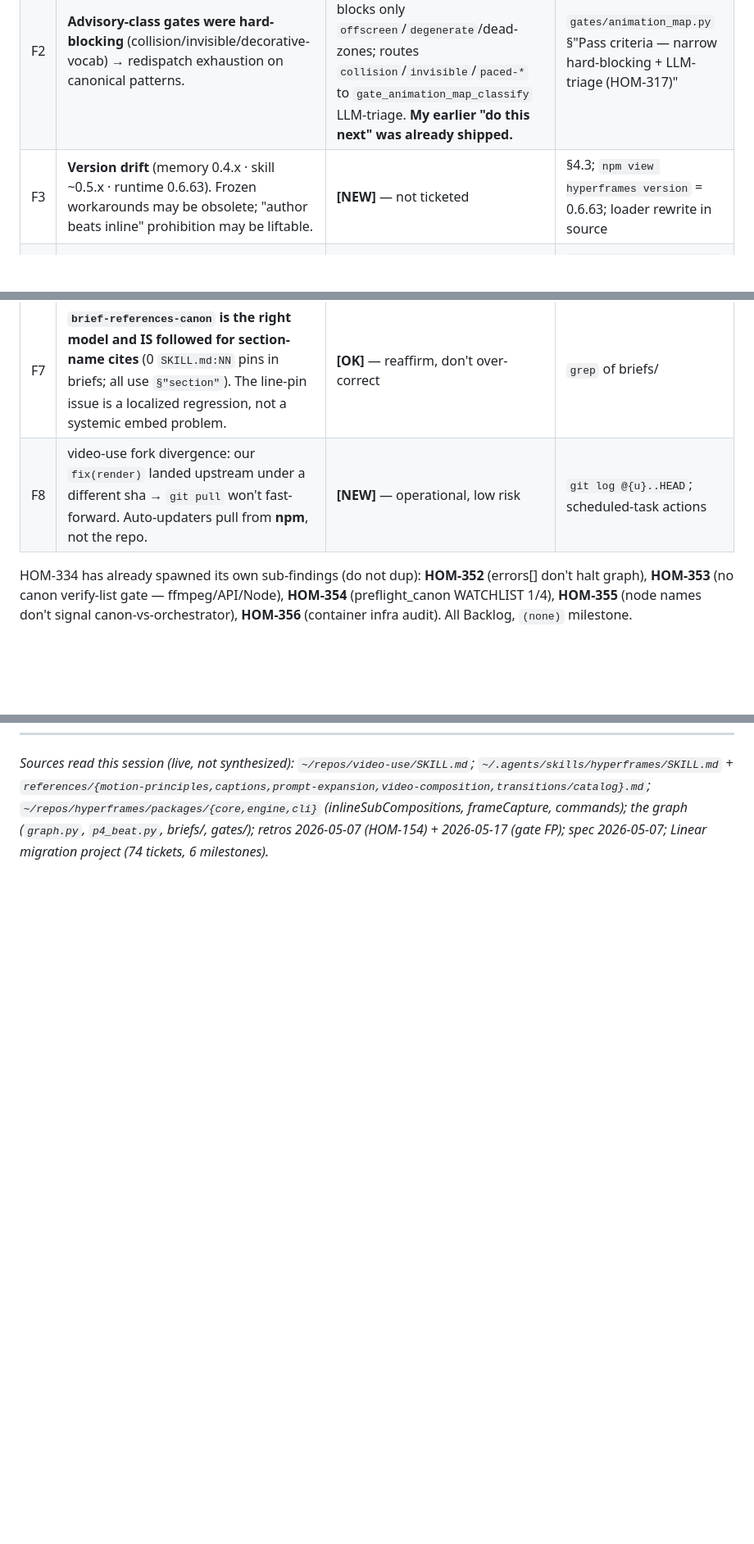
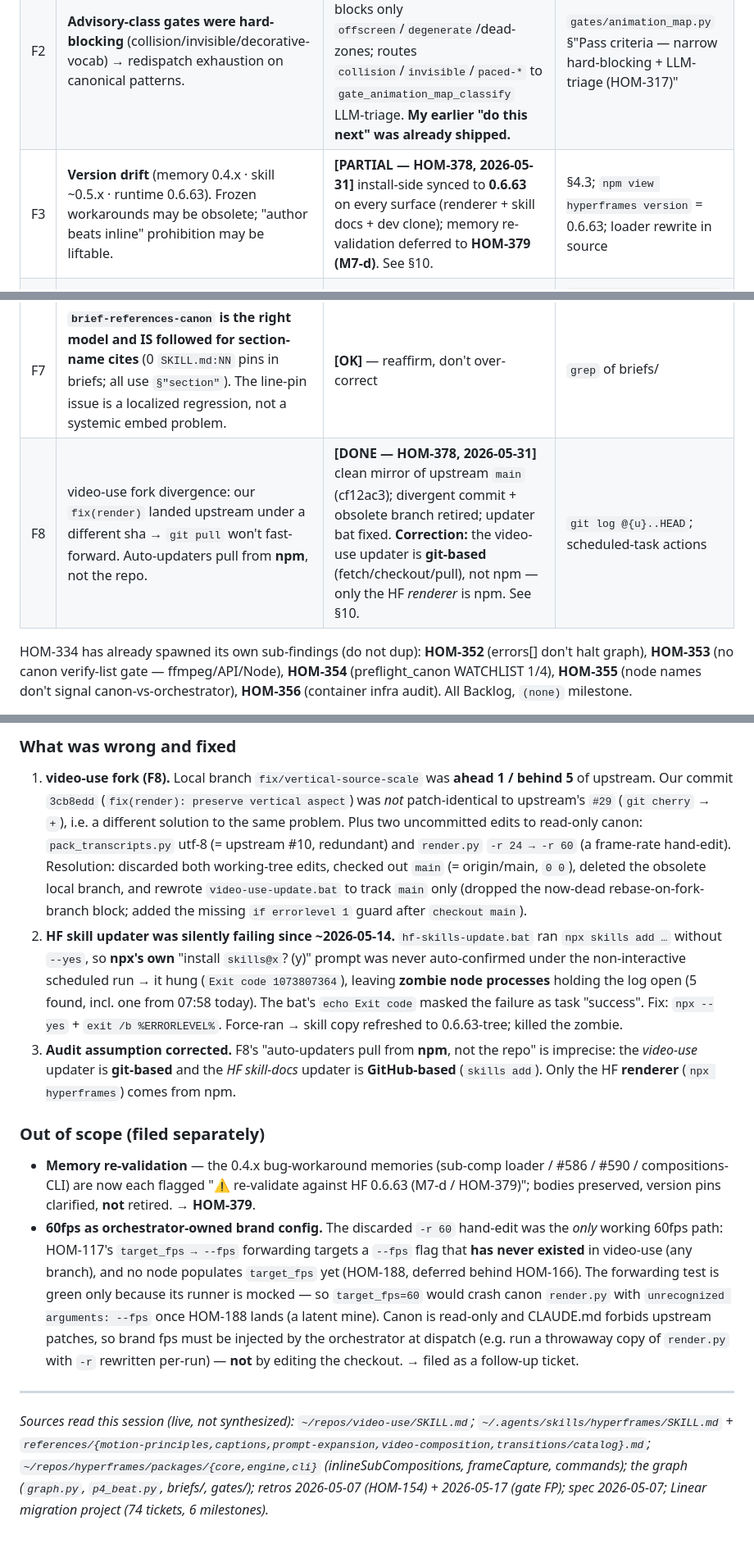
Before and after one commit to sidorovanthon/anticodeguy-video-editing-studio, a Markdown page: docs/retros/retro-2026-05-31-langgraph-architecture-audit.md, 3 parts joined by grey strips. Shown at 82% size. Drawn GitHub-style; blank space fills up the shorter version.

```diff
--- a/docs/retros/retro-2026-05-31-langgraph-architecture-audit.md
+++ b/docs/retros/retro-2026-05-31-langgraph-architecture-audit.md
@@ -72,12 +72,12 @@ The canon the agent reads (~0.5.x) and the code that renders (0.6.63) are **alre
 |---|---|---|---|
 | F1 | **Brief line-number pins to canon are fragile; at least one is already broken.** `p4_beat.j2` sends the sub-agent to `SKILL.md L227 + L240` → those lines are now **empty** (sections moved to 295/350 by auto-update). Scope: `p4_beat.j2` (10 tokens), `p4_redispatch_beat.j2` (7), `p4_captions_layer.j2` (2 × `motion-principles.md L115-123`), gate `animation_map.py` (5 × `SKILL.md:74`). Some still resolve (SKILL.md:74, motion-principles L115-123 currently OK) but the whole class is fragile by construction; the L227/L240 pair is confirmed dead. | **[NEW]** — adjacent to but not covered by HOM-366 (paraphrase drift). The *line-pin* mechanism + the runtime-pull fix belong to HOM-114. | `sed -n '227p;240p'` on live SKILL.md = empty; section headers at 295/350 |
 | F2 | **Advisory-class gates were hard-blocking** (collision/invisible/decorative-vocab) → redispatch exhaustion on canonical patterns. | **[DONE HOM-317]** — `animation_map.py` now hard-blocks only `offscreen`/`degenerate`/dead-zones; routes `collision`/`invisible`/`paced-*` to `gate_animation_map_classify` LLM-triage. **My earlier "do this next" was already shipped.** | `gates/animation_map.py` §"Pass criteria — narrow hard-blocking + LLM-triage (HOM-317)" |
-| F3 | **Version drift** (memory 0.4.x · skill ~0.5.x · runtime 0.6.63). Frozen workarounds may be obsolete; "author beats inline" prohibition may be liftable. | **[NEW]** — not ticketed | §4.3; `npm view hyperframes version` = 0.6.63; loader rewrite in source |
+| F3 | **Version drift** (memory 0.4.x · skill ~0.5.x · runtime 0.6.63). Frozen workarounds may be obsolete; "author beats inline" prohibition may be liftable. | **[PARTIAL — HOM-378, 2026-05-31]** install-side synced to **0.6.63** on every surface (renderer + skill docs + dev clone); memory re-validation deferred to **HOM-379 (M7-d)**. See §10. | §4.3; `npm view hyperframes version` = 0.6.63; loader rewrite in source |
 | F4 | **No canon loader exists.** Briefs embed/paraphrase canon (rots) instead of pulling verbatim at runtime by section anchor. | **[TICKETED HOM-114, Backlog, not impl]** — operator's verbatim-pull proposal = activate + extend this (§6) | `grep load_skill_section` = absent; only `preflight_canon.py` (staleness, different thing) |
 | F5 | **Lost wide-context** at decomposed reasoning nodes (strategy/taste/cross-scene). | **[TICKETED — M6 epic HOM-161]** waves 1-2 (`resolve_episode_brief`, neighbors_summary) | spec 2026-05-07 §1, §8, §10; HOM-154 retro |
 | F6 | **No visual feedback loop.** Graph uses `inspect` (headless DOM) but never looks at a rendered frame; free-form's edge is `snapshot --at` PNG self-eval. video-use canon Step 7 (self-eval on rendered output via `timeline_view`) may be under-used by `p3_self_eval`. | **[NEW]** — partially; verify `p3_self_eval` coverage first | retro 2026-05-17 §"no visual snapshot loop"; video-use SKILL.md:91-99 |
 | F7 | **`brief-references-canon` is the right model and IS followed for section-name cites** (0 `SKILL.md:NN` pins in briefs; all use `§"section"`). The line-pin issue is a localized regression, not a systemic embed problem. | **[OK]** — reaffirm, don't over-correct | `grep` of briefs/ |
-| F8 | video-use fork divergence: our `fix(render)` landed upstream under a different sha → `git pull` won't fast-forward. Auto-updaters pull from **npm**, not the repo. | **[NEW]** — operational, low risk | `git log @{u}..HEAD`; scheduled-task actions |
+| F8 | video-use fork divergence: our `fix(render)` landed upstream under a different sha → `git pull` won't fast-forward. Auto-updaters pull from **npm**, not the repo. | **[DONE — HOM-378, 2026-05-31]** clean mirror of upstream `main` (cf12ac3); divergent commit + obsolete branch retired; updater bat fixed. **Correction:** the video-use updater is **git-based** (fetch/checkout/pull), not npm — only the HF *renderer* is npm. See §10. | `git log @{u}..HEAD`; scheduled-task actions |
 
 HOM-334 has already spawned its own sub-findings (do not dup): **HOM-352** (errors[] don't halt graph), **HOM-353** (no canon verify-list gate — ffmpeg/API/Node), **HOM-354** (preflight_canon WATCHLIST 1/4), **HOM-355** (node names don't signal canon-vs-orchestrator), **HOM-356** (container infra audit). All Backlog, `(none)` milestone.
 
@@ -155 +170,14 @@ HOM-334 is **not discarded** — it becomes diagnosis *inside* L-D (the vertical
+### What was wrong and fixed
+
+1. **video-use fork (F8).** Local branch `fix/vertical-source-scale` was **ahead 1 / behind 5** of upstream. Our commit `3cb8edd` (`fix(render): preserve vertical aspect`) was *not* patch-identical to upstream's `#29` (`git cherry` → `+`), i.e. a different solution to the same problem. Plus two uncommitted edits to read-only canon: `pack_transcripts.py` utf-8 (= upstream #10, redundant) and `render.py` `-r 24 → -r 60` (a frame-rate hand-edit). Resolution: discarded both working-tree edits, checked out `main` (= origin/main, `0 0`), deleted the obsolete local branch, and rewrote `video-use-update.bat` to track `main` only (dropped the now-dead rebase-on-fork-branch block; added the missing `if errorlevel 1` guard after `checkout main`).
+2. **HF skill updater was silently failing since ~2026-05-14.** `hf-skills-update.bat` ran `npx skills add …` without `--yes`, so **npx's own** "install `skills@x`? (y)" prompt was never auto-confirmed under the non-interactive scheduled run → it hung (`Exit code 1073807364`), leaving **zombie node processes** holding the log open (5 found, incl. one from 07:58 today). The bat's `echo Exit code` masked the failure as task "success". Fix: `npx --yes` + `exit /b %ERRORLEVEL%`. Force-ran → skill copy refreshed to 0.6.63-tree; killed the zombie.
+3. **Audit assumption corrected.** F8's "auto-updaters pull from **npm**, not the repo" is imprecise: the *video-use* updater is **git-based** and the *HF skill-docs* updater is **GitHub-based** (`skills add`). Only the HF **renderer** (`npx hyperframes`) comes from npm.
+
+### Out of scope (filed separately)
+
+- **Memory re-validation** — the 0.4.x bug-workaround memories (sub-comp loader / #586 / #590 / compositions-CLI) are now each flagged "⚠ re-validate against HF 0.6.63 (M7-d / HOM-379)"; bodies preserved, version pins clarified, **not** retired. → **HOM-379**.
+- **60fps as orchestrator-owned brand config.** The discarded `-r 60` hand-edit was the *only* working 60fps path: HOM-117's `target_fps → --fps` forwarding targets a `--fps` flag that **has never existed** in video-use (any branch), and no node populates `target_fps` yet (HOM-188, deferred behind HOM-166). The forwarding test is green only because its runner is mocked — so `target_fps=60` would crash canon `render.py` with `unrecognized arguments: --fps` once HOM-188 lands (a latent mine). Canon is read-only and CLAUDE.md forbids upstream patches, so brand fps must be injected by the orchestrator at dispatch (e.g. run a throwaway copy of `render.py` with `-r` rewritten per-run) — **not** by editing the checkout. → filed as a follow-up ticket.
+
+---
+
 *Sources read this session (live, not synthesized): `~/repos/video-use/SKILL.md`; `~/.agents/skills/hyperframes/SKILL.md` + `references/{motion-principles,captions,prompt-expansion,video-composition,transitions/catalog}.md`; `~/repos/hyperframes/packages/{core,engine,cli}` (inlineSubCompositions, frameCapture, commands); the graph (`graph.py`, `p4_beat.py`, briefs/, gates/); retros 2026-05-07 (HOM-154) + 2026-05-17 (gate FP); spec 2026-05-07; Linear migration project (74 tickets, 6 milestones).*
```
Also changed, not shown: other parts of docs/retros/retro-2026-05-31-langgraph-architecture-audit.md (+15 -0 lines).
